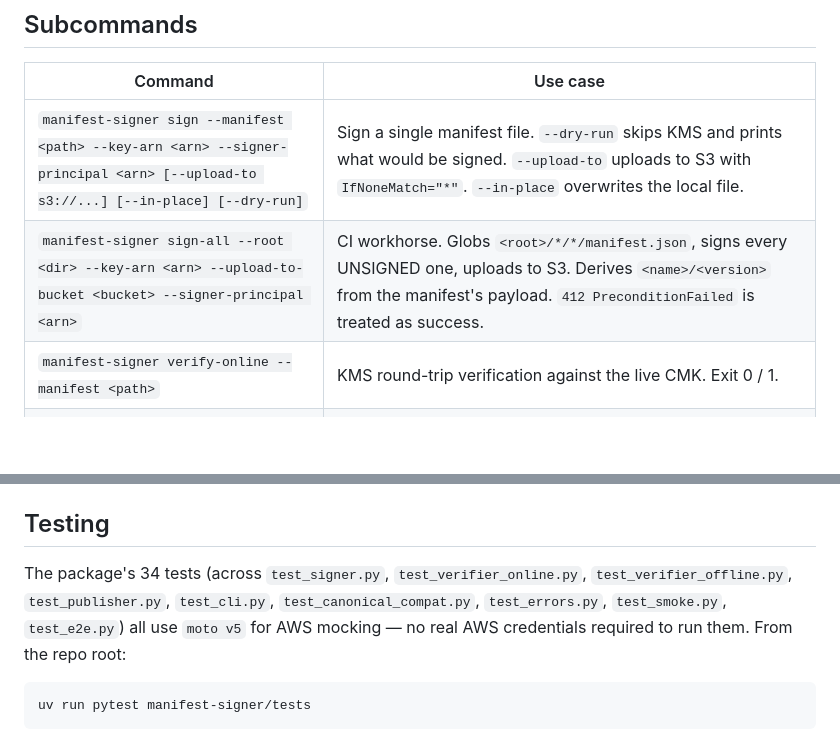
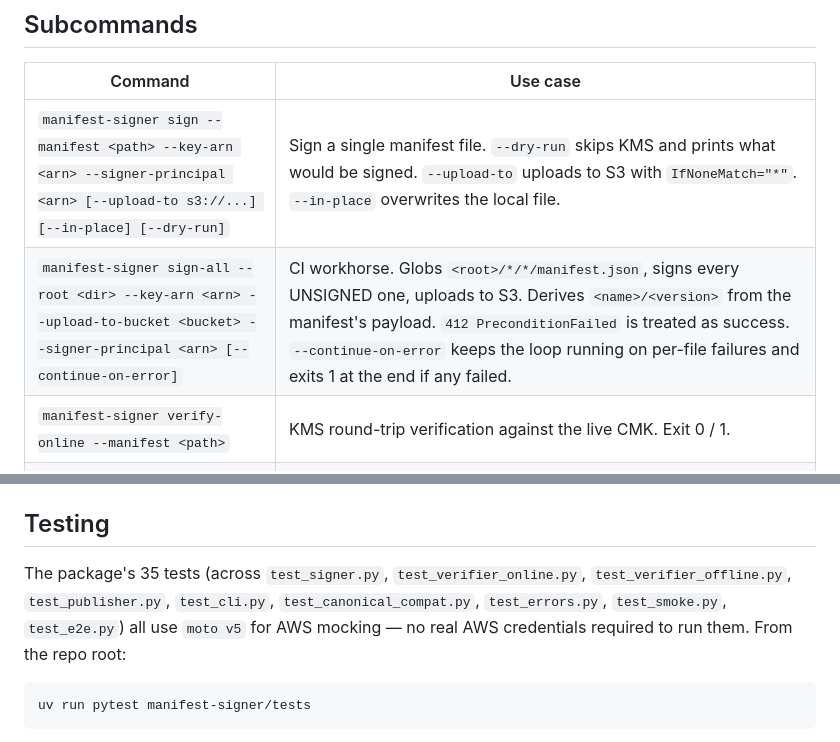
Before and after one commit to MrVish/absa-exl-platform, a Markdown page: manifest-signer/README.md, 2 parts joined by grey strips. Drawn GitHub-style; blank space fills up the shorter version.

Commit message:
docs(manifest-signer): correct README test count + add --continue-on-error to CLI table
Test count was 34 in the prior commit; actual is 35 (10 files,
verified via grep). Also documented the --continue-on-error flag on
sign-all which was implemented in T7 but not surfaced in the README.

Co-Authored-By: Claude Opus 4.7 (1M context) <noreply@anthropic.com>

````diff
--- a/manifest-signer/README.md
+++ b/manifest-signer/README.md
@@ -9,7 +9,7 @@ See [Sprint 3 spec](../docs/superpowers/specs/2026-06-04-absa-exl-phase-2-sprint
 | Command | Use case |
 |---|---|
 | `manifest-signer sign --manifest <path> --key-arn <arn> --signer-principal <arn> [--upload-to s3://...] [--in-place] [--dry-run]` | Sign a single manifest file. `--dry-run` skips KMS and prints what would be signed. `--upload-to` uploads to S3 with `IfNoneMatch="*"`. `--in-place` overwrites the local file. |
-| `manifest-signer sign-all --root <dir> --key-arn <arn> --upload-to-bucket <bucket> --signer-principal <arn>` | CI workhorse. Globs `<root>/*/*/manifest.json`, signs every UNSIGNED one, uploads to S3. Derives `<name>/<version>` from the manifest's payload. `412 PreconditionFailed` is treated as success. |
+| `manifest-signer sign-all --root <dir> --key-arn <arn> --upload-to-bucket <bucket> --signer-principal <arn> [--continue-on-error]` | CI workhorse. Globs `<root>/*/*/manifest.json`, signs every UNSIGNED one, uploads to S3. Derives `<name>/<version>` from the manifest's payload. `412 PreconditionFailed` is treated as success. `--continue-on-error` keeps the loop running on per-file failures and exits 1 at the end if any failed. |
 | `manifest-signer verify-online --manifest <path>` | KMS round-trip verification against the live CMK. Exit 0 / 1. |
 | `manifest-signer verify-offline --manifest <path> --public-key <path>` | Local verification with no AWS access required, against a PEM-encoded public key. |
 | `manifest-signer publish-key --key-arn <arn> --bucket <name> [--version v1]` | One-shot: fetch CMK public key, PEM-encode, upload to S3. Run after first apply and on each key rotation. |
@@ -30,7 +30,7 @@ All three functions are pure with respect to their `kms_client` / `s3_client` pa
 
 ## Testing
 
-The package's 34 tests (across `test_signer.py`, `test_verifier_online.py`, `test_verifier_offline.py`, `test_publisher.py`, `test_cli.py`, `test_canonical_compat.py`, `test_errors.py`, `test_smoke.py`, `test_e2e.py`) all use `moto v5` for AWS mocking — no real AWS credentials required to run them. From the repo root:
+The package's 35 tests (across `test_signer.py`, `test_verifier_online.py`, `test_verifier_offline.py`, `test_publisher.py`, `test_cli.py`, `test_canonical_compat.py`, `test_errors.py`, `test_smoke.py`, `test_e2e.py`) all use `moto v5` for AWS mocking — no real AWS credentials required to run them. From the repo root:
 
 ```bash
 uv run pytest manifest-signer/tests
````
